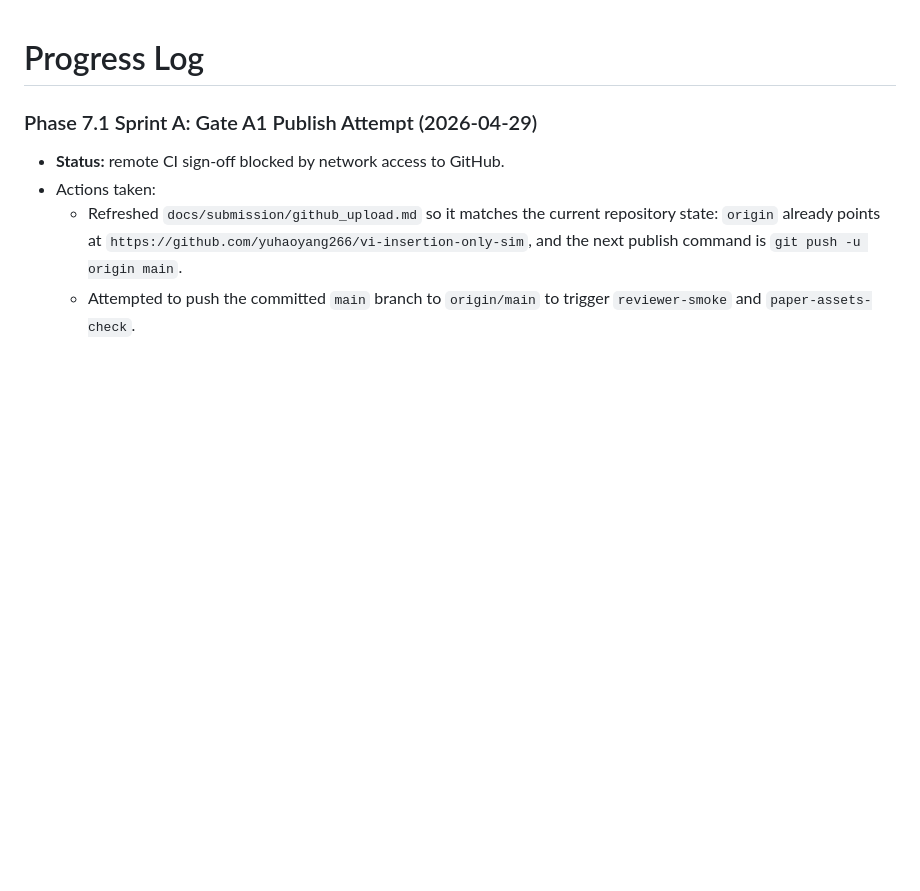
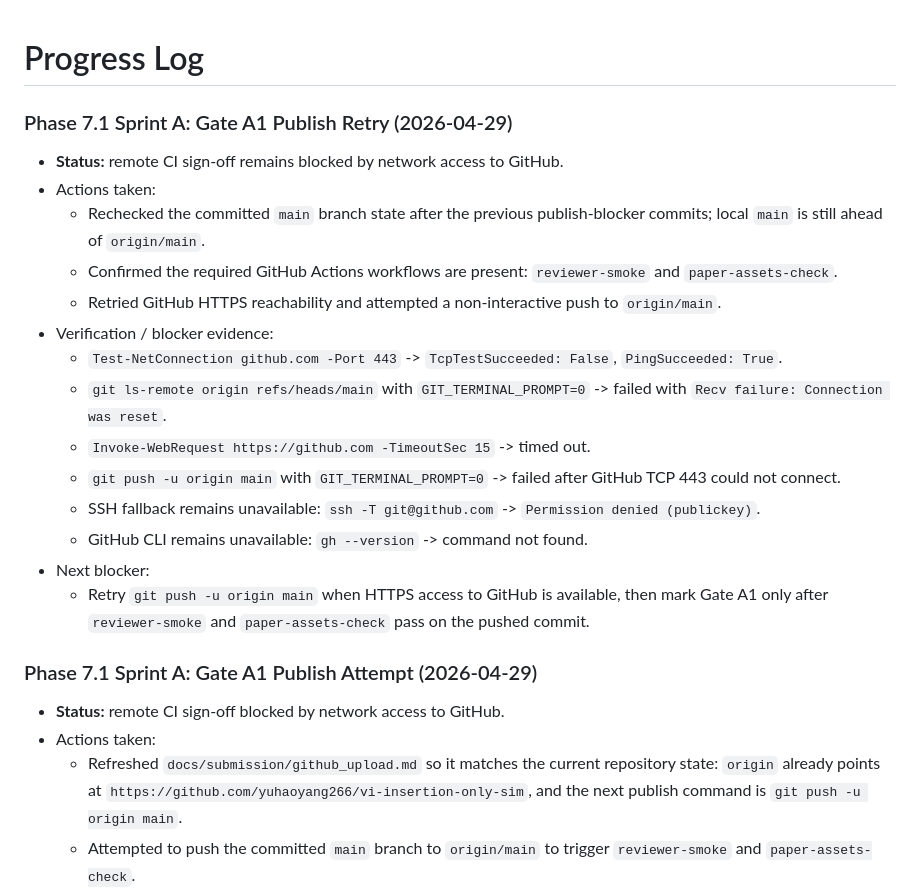
Before and after one commit to yuhaoyang266/vi-insertion-only-sim, a Markdown page: docs/project/progress.md, the part around the change. Drawn GitHub-style; blank space fills up the shorter version.

Commit message:
docs: record gate a1 publish retry

```diff
--- a/docs/project/progress.md
+++ b/docs/project/progress.md
@@ -1,4 +1,20 @@
 # Progress Log
+
+### Phase 7.1 Sprint A: Gate A1 Publish Retry (2026-04-29)
+- **Status:** remote CI sign-off remains blocked by network access to GitHub.
+- Actions taken:
+  - Rechecked the committed `main` branch state after the previous publish-blocker commits; local `main` is still ahead of `origin/main`.
+  - Confirmed the required GitHub Actions workflows are present: `reviewer-smoke` and `paper-assets-check`.
+  - Retried GitHub HTTPS reachability and attempted a non-interactive push to `origin/main`.
+- Verification / blocker evidence:
+  - `Test-NetConnection github.com -Port 443` -> `TcpTestSucceeded: False`, `PingSucceeded: True`.
+  - `git ls-remote origin refs/heads/main` with `GIT_TERMINAL_PROMPT=0` -> failed with `Recv failure: Connection was reset`.
+  - `Invoke-WebRequest https://github.com -TimeoutSec 15` -> timed out.
+  - `git push -u origin main` with `GIT_TERMINAL_PROMPT=0` -> failed after GitHub TCP 443 could not connect.
+  - SSH fallback remains unavailable: `ssh -T git@github.com` -> `Permission denied (publickey)`.
+  - GitHub CLI remains unavailable: `gh --version` -> command not found.
+- Next blocker:
+  - Retry `git push -u origin main` when HTTPS access to GitHub is available, then mark Gate A1 only after `reviewer-smoke` and `paper-assets-check` pass on the pushed commit.
 
 ### Phase 7.1 Sprint A: Gate A1 Publish Attempt (2026-04-29)
 - **Status:** remote CI sign-off blocked by network access to GitHub.
```
